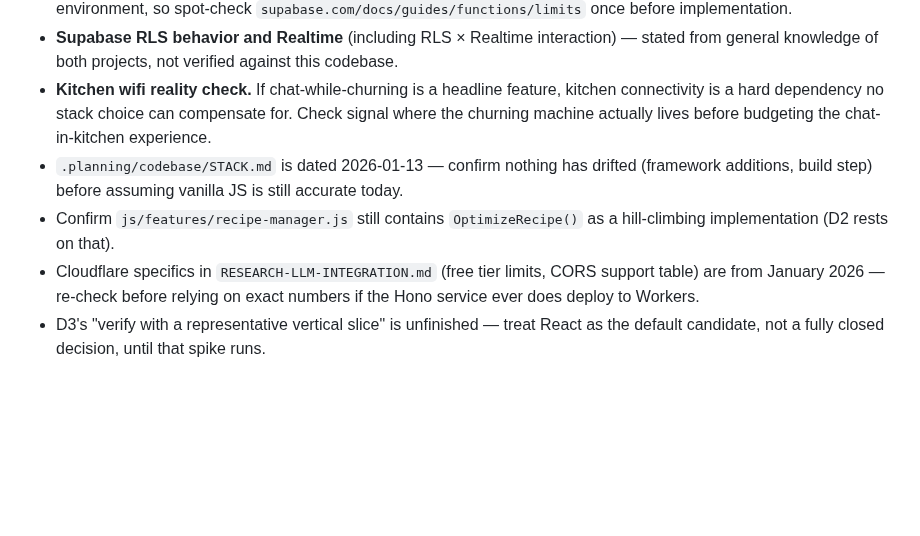
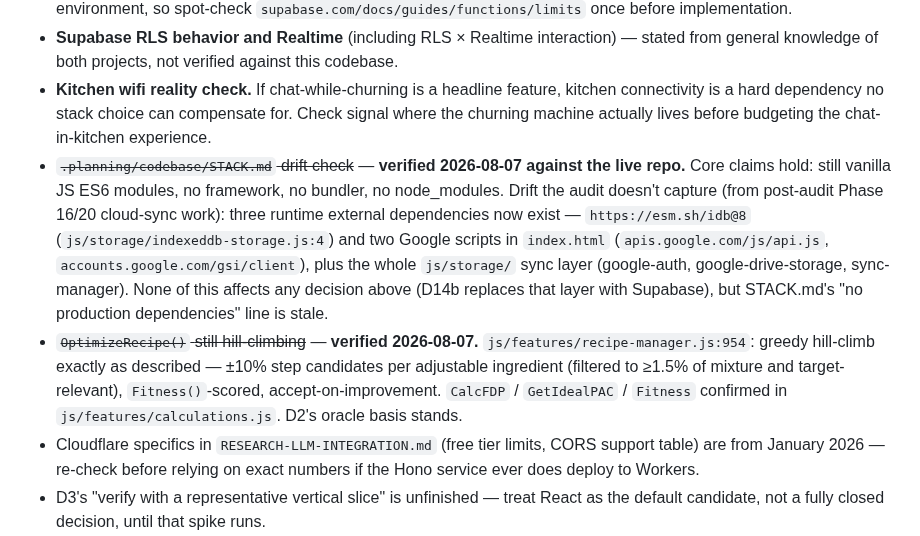
Before and after one commit to jabbermarky/icecream, a Markdown page: .planning/sprinkles-stack-decisions.md, the part around the change. Rendered like a GitHub page; blank space fills up the shorter version.

Commit message:
docs(sprinkles): verify codebase assumptions against live repo
- STACK.md core claims hold (vanilla JS, no bundler); drift noted:
  esm.sh/idb@8 CDN import and Google API scripts added by phase 16/20
  cloud-sync work postdate the audit
- OptimizeRecipe() confirmed at js/features/recipe-manager.js:954 as
  greedy hill-climbing with Fitness scoring; CalcFDP/GetIdealPAC/Fitness
  confirmed in calculations.js - D2's oracle basis stands

Co-Authored-By: Claude Fable 5 <noreply@anthropic.com>
Claude-Session: https://claude.ai/code/session_01FvH8hkQ2CQ4sD2jMiGhLfv

```diff
--- a/.planning/sprinkles-stack-decisions.md
+++ b/.planning/sprinkles-stack-decisions.md
@@ -214,8 +214,8 @@ No offline editing, no offline draft writes, no local-first architecture. The ki
 - **Supabase Edge Function limits** — headline numbers verified 2026-08-07 (150s TTFB, ~400s wall clock paid, low CPU caps) via search results and GitHub discussions; the primary docs page was unreachable from the review environment, so spot-check `supabase.com/docs/guides/functions/limits` once before implementation.
 - **Supabase RLS behavior and Realtime** (including RLS × Realtime interaction) — stated from general knowledge of both projects, not verified against this codebase.
 - **Kitchen wifi reality check.** If chat-while-churning is a headline feature, kitchen connectivity is a hard dependency no stack choice can compensate for. Check signal where the churning machine actually lives before budgeting the chat-in-kitchen experience.
-- `.planning/codebase/STACK.md` is dated 2026-01-13 — confirm nothing has drifted (framework additions, build step) before assuming vanilla JS is still accurate today.
-- Confirm `js/features/recipe-manager.js` still contains `OptimizeRecipe()` as a hill-climbing implementation (D2 rests on that).
+- ~~`.planning/codebase/STACK.md` drift check~~ — **verified 2026-08-07 against the live repo.** Core claims hold: still vanilla JS ES6 modules, no framework, no bundler, no node_modules. Drift the audit doesn't capture (from post-audit Phase 16/20 cloud-sync work): three runtime external dependencies now exist — `https://esm.sh/idb@8` (`js/storage/indexeddb-storage.js:4`) and two Google scripts in `index.html` (`apis.google.com/js/api.js`, `accounts.google.com/gsi/client`), plus the whole `js/storage/` sync layer (google-auth, google-drive-storage, sync-manager). None of this affects any decision above (D14b replaces that layer with Supabase), but STACK.md's "no production dependencies" line is stale.
+- ~~`OptimizeRecipe()` still hill-climbing~~ — **verified 2026-08-07.** `js/features/recipe-manager.js:954`: greedy hill-climb exactly as described — ±10% step candidates per adjustable ingredient (filtered to ≥1.5% of mixture and target-relevant), `Fitness()`-scored, accept-on-improvement. `CalcFDP` / `GetIdealPAC` / `Fitness` confirmed in `js/features/calculations.js`. D2's oracle basis stands.
 - Cloudflare specifics in `RESEARCH-LLM-INTEGRATION.md` (free tier limits, CORS support table) are from January 2026 — re-check before relying on exact numbers if the Hono service ever does deploy to Workers.
 - D3's "verify with a representative vertical slice" is unfinished — treat React as the default candidate, not a fully closed decision, until that spike runs.
 
```
